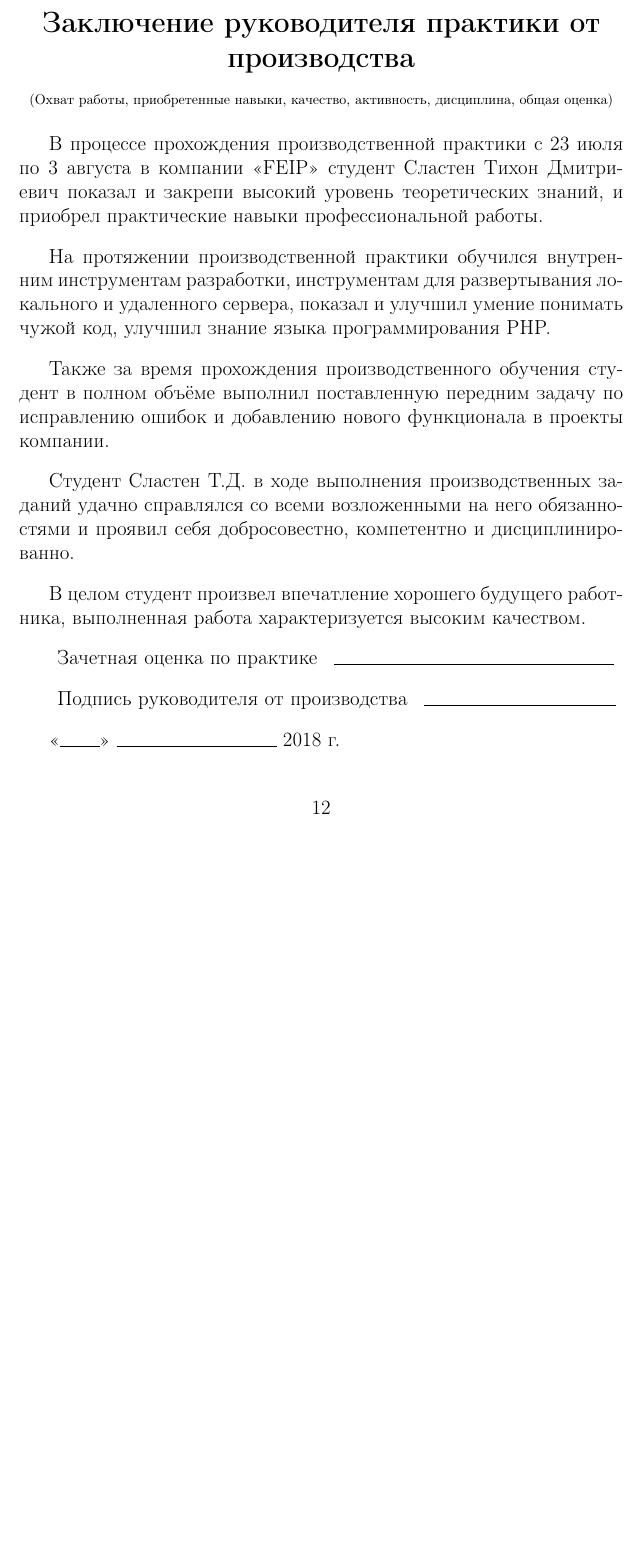
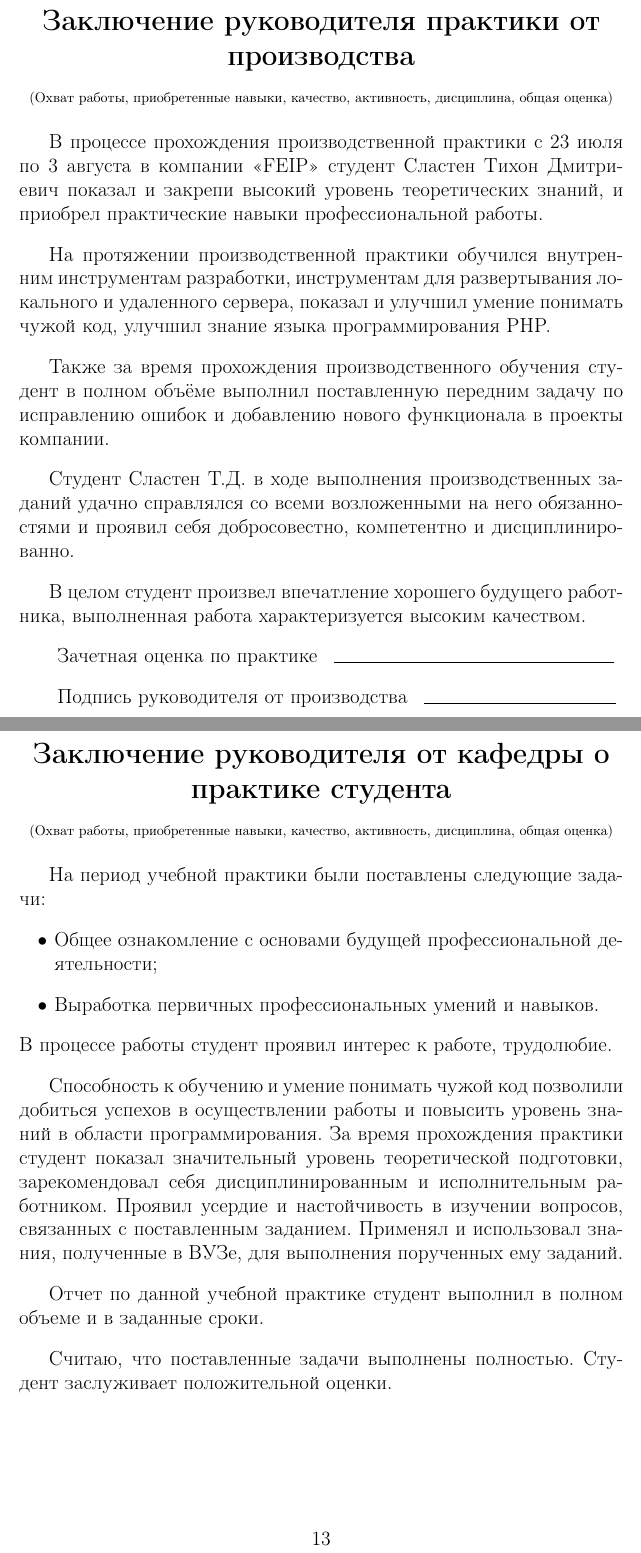
Before and after one commit to jokly/Report-SummerPractice-2018, a LaTeX document (main.tex, which reads sections/head_university_review.tex): part of page 12 of 12 before the commit and two parts of pages 12 and 13 of 13 after it, the two joined at a grey line, cut so that both start at the same text, the shorter picture padded with empty space. Compiled offline with pdfLaTeX.

Commit message:
Add "Head university review" section

```diff
--- a/main.tex
+++ b/main.tex
@@ -67,4 +67,5 @@
 \subfile{sections/head_practice_review}
 \newpage
 
+\subfile{sections/head_university_review}
 \end{document}
--- /dev/null
+++ b/sections/head_university_review.tex
@@ -0,0 +1,18 @@
+\centersect{Заключение руководителя от кафедры о практике студента}
+\begin{center}
+    \footnotesize{(Охват работы, приобретенные навыки, качество, активность, дисциплина, общая оценка)}
+\end{center}\bigbreak
+
+На период учебной практики были поставлены следующие задачи:
+\begin{itemize}
+    \item Общее ознакомление с основами будущей профессиональной деятельности;
+    \item Выработка первичных профессиональных умений и навыков.
+\end{itemize}
+В процессе работы студент проявил интерес к работе, трудолюбие.\bigbreak
+Способность к обучению и умение понимать чужой код позволили добиться успехов в осуществлении
+работы и повысить уровень знаний в области программирования. За время прохождения практики студент
+показал значительный уровень теоретической подготовки, зарекомендовал себя дисциплинированным и исполнительным
+работником. Проявил усердие и настойчивость в изучении вопросов, связанных с поставленным заданием. Применял
+и использовал знания, полученные в ВУЗе, для выполнения порученных ему заданий.\bigbreak
+Отчет по данной учебной практике студент выполнил в полном объеме и в заданные сроки.\bigbreak
+Считаю, что поставленные задачи выполнены полностью. Студент заслуживает положительной оценки.
```
